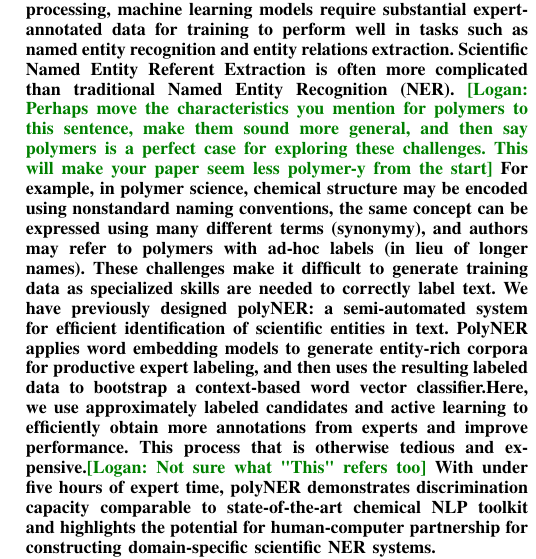
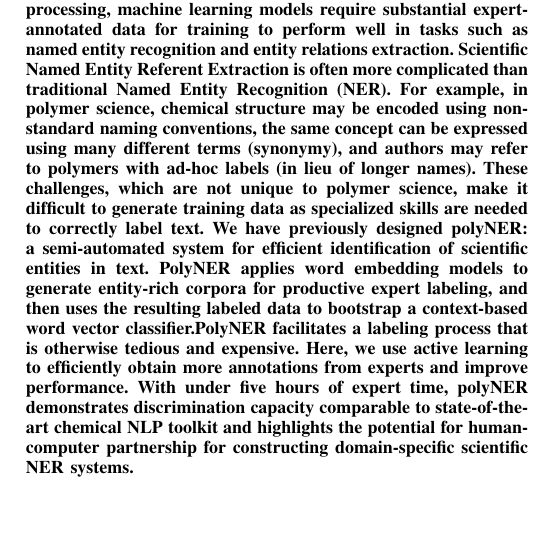
Before and after one commit to rtchoua/activePolyNER, a LaTeX paper (alpolyner.tex): part of one column of page 1 of 12, cut so that both start at the same text, the shorter picture padded with empty space. Compiled offline with pdfLaTeX; a missing font is replaced by an installed copy or a similar font; a LaTeX package or settings file that is missing is left out.

Commit message:
Addressing comments in abstract

```diff
--- a/alpolyner.tex
+++ b/alpolyner.tex
@@ -143,21 +143,20 @@ Email: roselyne@uchicago.edu}
 Despite significant progress in natural language processing,
 machine learning models require substantial expert-annotated data for training to perform well in tasks such as named entity recognition and entity relations extraction.
 Scientific Named Entity Referent Extraction is often more complicated than traditional Named Entity Recognition (NER).
-\logan{Perhaps move the characteristics you mention for polymers to this sentence, make them sound more general, and then say polymers is a perfect case for exploring these challenges. This will make your paper seem less polymer-y from the start}
+%\logan{Perhaps move the characteristics you mention for polymers to this sentence, make them sound more general, and then say polymers is a perfect case for exploring these challenges. This will make your paper seem less polymer-y from the start}\roselyne{Making a note to ask which sentence, but have tried to add that the challenges are not usnique to polymer science}
 For example, in polymer science,
 chemical structure may be encoded using nonstandard
 naming conventions,
 the same concept can be expressed using many different terms (synonymy),
 and authors may refer to polymers with ad-hoc labels (in lieu of longer names).
-These challenges make it difficult to generate training data as specialized skills are needed to correctly label text.
-%\kyle{We've proposed polyner a few times now.. I think likely better to focus on what is new this paper}\roselyne{only once was accepted, except the short paper at BNL and I didn't know it yet for sure when I was writing but I see your point. I'll rephrase and I think we can cite an accepted paper.}.
+These challenges, which are not unique to polymer science, make it difficult to generate training data as specialized skills are needed to correctly label text.
 We have previously designed polyNER: a semi-automated system for efficient identification of scientific entities in text.
 PolyNER applies word embedding models
 to generate entity-rich corpora for productive expert labeling,
 and then uses the resulting labeled data to
 bootstrap a context-based word vector classifier.%~\roselyne{cite in intro}.
-Here, we use approximately labeled candidates and active learning to efficiently obtain more annotations from experts and improve performance.
-This process that is otherwise tedious and expensive.\logan{Not sure what "This" refers too}
+PolyNER facilitates a labeling process that is otherwise tedious and expensive.
+Here, we use active learning to efficiently obtain more annotations from experts and improve performance.
 With under five hours of expert time, polyNER demonstrates discrimination capacity comparable to state-of-the-art chemical NLP toolkit and
 highlights the potential for human-computer partnership for
 constructing domain-specific scientific NER systems.
```
